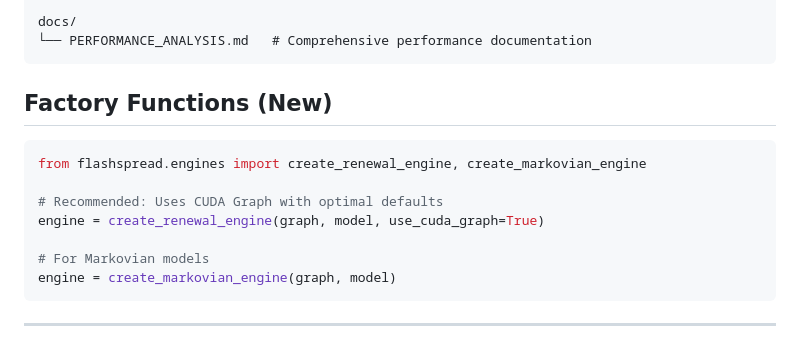
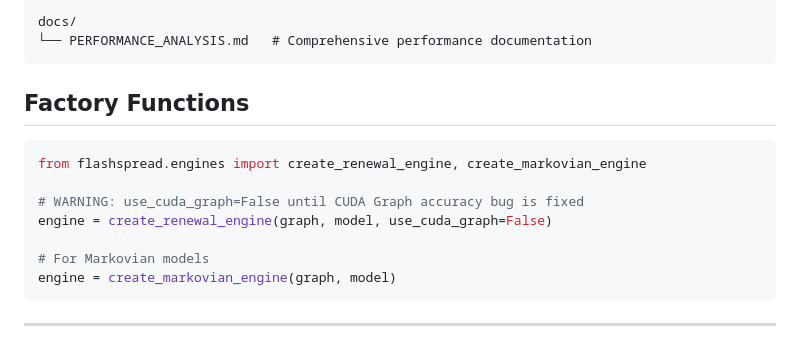
Before and after one commit to Shakeri-Lab/FlashSpread, a Markdown page: CLAUDE.md, the part around one of its changes. GitHub-like rendering.

````diff
--- a/CLAUDE.md
+++ b/CLAUDE.md
@@ -159,13 +165,13 @@ docs/
 └── PERFORMANCE_ANALYSIS.md   # Comprehensive performance documentation
 ```
 
-## Factory Functions (New)
+## Factory Functions
 
 ```python
 from flashspread.engines import create_renewal_engine, create_markovian_engine
 
-# Recommended: Uses CUDA Graph with optimal defaults
-engine = create_renewal_engine(graph, model, use_cuda_graph=True)
+# WARNING: use_cuda_graph=False until CUDA Graph accuracy bug is fixed
+engine = create_renewal_engine(graph, model, use_cuda_graph=False)
 
 # For Markovian models
 engine = create_markovian_engine(graph, model)
````
Also changed, not shown: other parts of CLAUDE.md (+35 -29 lines).
